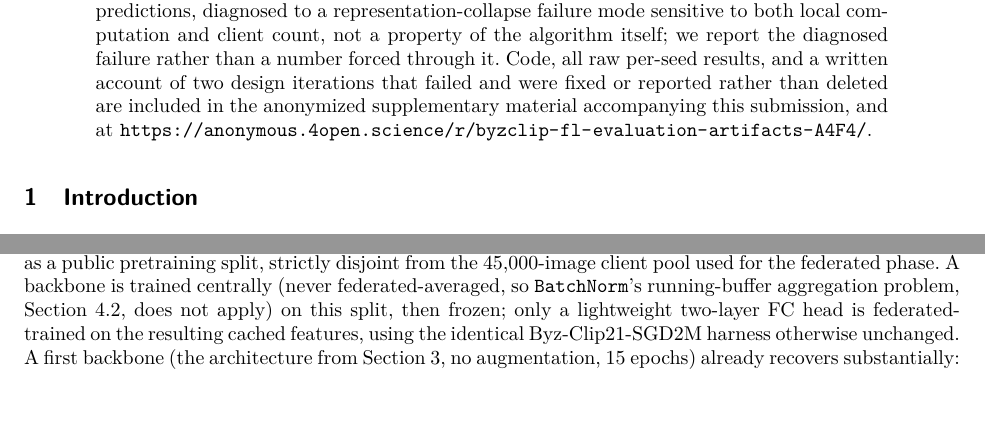
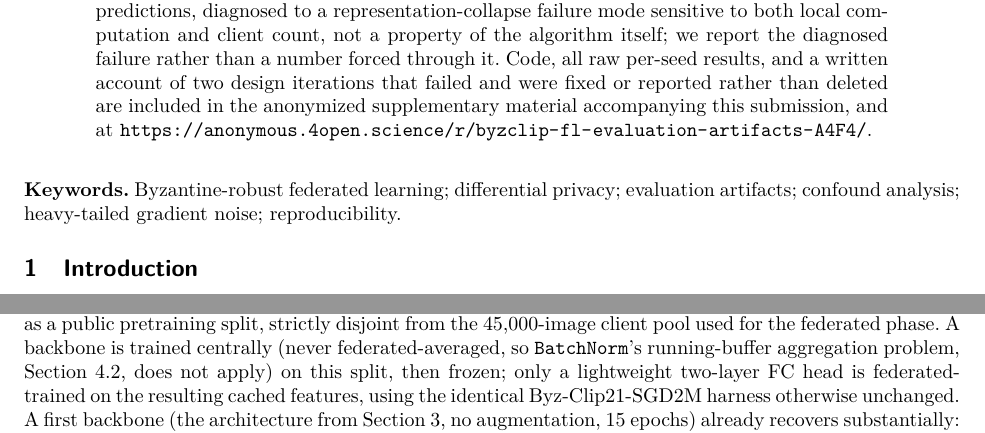
Before and after one commit to jo-sh-varughese/byzclip-fl-evaluation-artifacts, a LaTeX paper (paper_source/main_v2.tex): two parts of pages 2 and 8 of 17 before the commit and two parts of pages 2 and 9 of 17 after it, joined at a grey line, cut so that both start at the same text, the shorter picture padded with empty space. Compiled offline with pdfLaTeX.

Commit message:
Add a Keywords line after the abstract

```diff
--- a/paper_source/main_v2.tex
+++ b/paper_source/main_v2.tex
@@ -100,6 +100,9 @@ iterations that failed and were fixed or reported rather than deleted are
 included in the anonymized supplementary material accompanying this
 submission, and at \url{https://anonymous.4open.science/r/byzclip-fl-evaluation-artifacts-A4F4/}.
 \end{abstract}
+
+\textbf{Keywords.} Byzantine-robust federated learning; differential privacy; evaluation
+artifacts; confound analysis; heavy-tailed gradient noise; reproducibility.
 
 \section{Introduction}
 \label{sec:intro}
```
